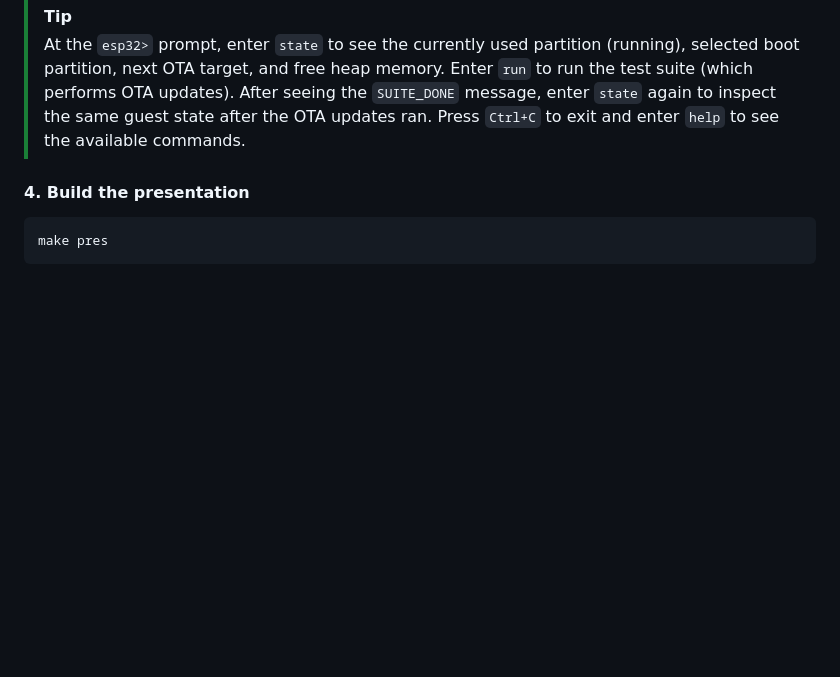
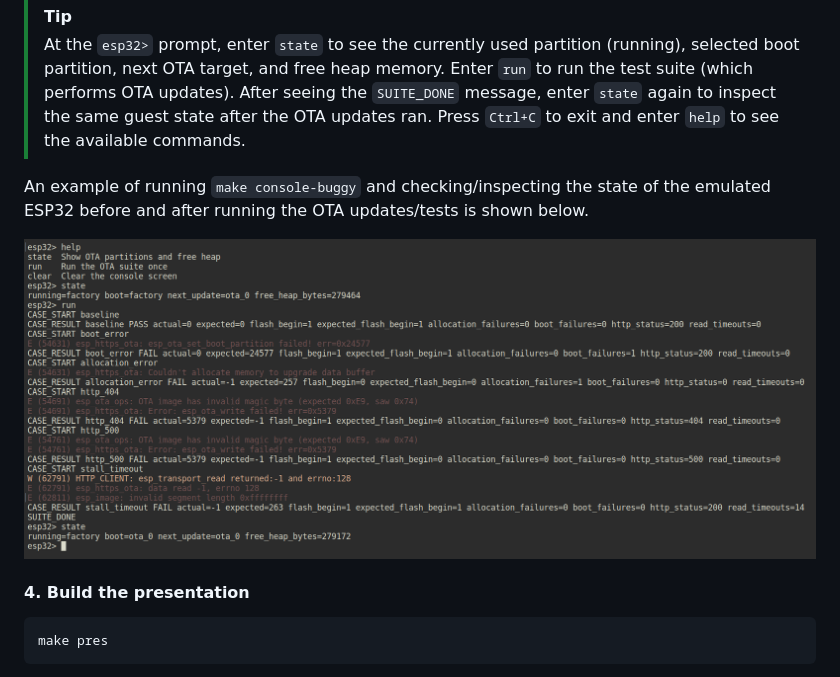
Before and after one commit to habedi/esp-ota-review, a Markdown page: README.md, the part around the change. GitHub-like rendering; pictures changed too: docs/assets/images/console-buggy-1.png (added); blank space fills up the shorter version.

Commit message:
Add a screenshot of the QEMU console (#4)

````diff
--- a/README.md
+++ b/README.md
@@ -68,6 +68,13 @@ make console-newest  # ESP-IDF v6.1.1
 > After seeing the `SUITE_DONE` message, enter `state` again to inspect the same guest state after the OTA updates ran.
 > Press `Ctrl+C` to exit and enter `help` to see the available commands.
 
+An example of running `make console-buggy` and checking/inspecting the state of the emulated ESP32 before and after running the OTA updates/tests is shown below.
+
+<div align="center">
+  <img alt="Console Buggy" src="docs/assets/images/console-buggy-1.png" width="100%">
+</div>
+
+
 #### 4. Build the presentation
 
 ```bash
````
